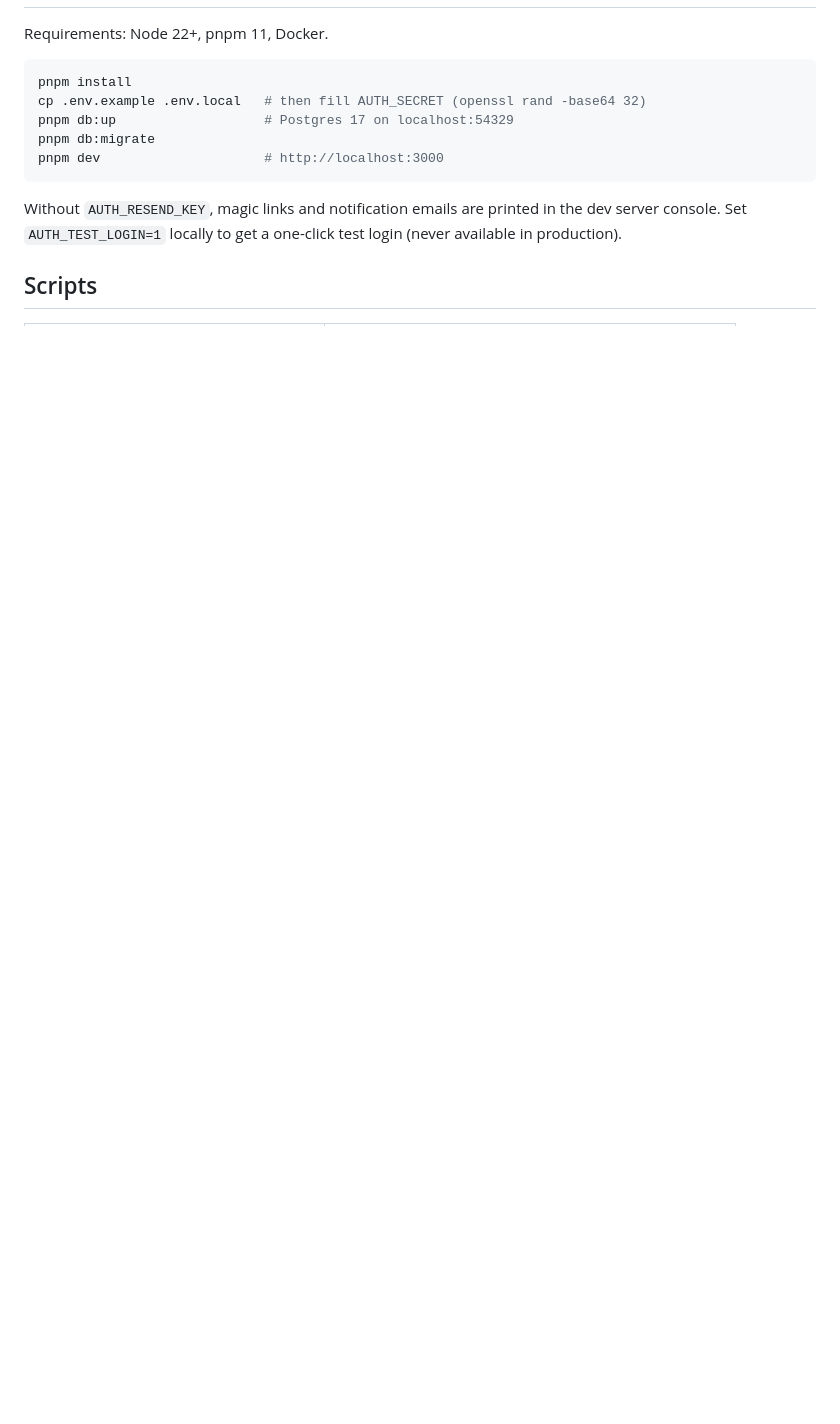
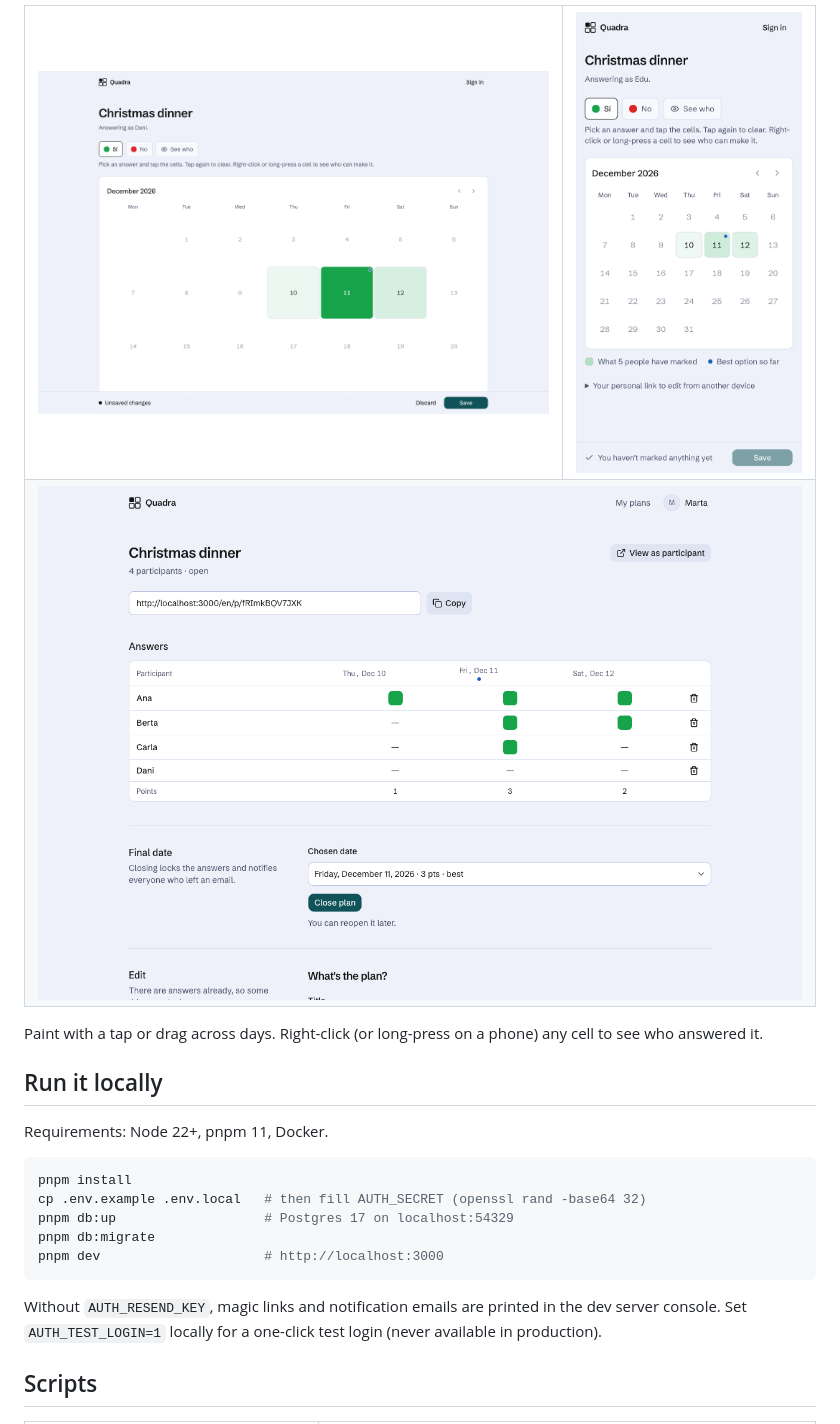
Before and after one commit to suitux/Mitday, a Markdown page: README.md, the part around one of its changes. Drawn GitHub-style; pictures changed too: docs/readme/manage.png (added), docs/readme/mobile.png (added), docs/readme/participate.png (added); blank space fills up the shorter version.

````diff
--- a/README.md
+++ b/README.md
@@ -6,3 +29,16 @@ Find the day that works for everyone. Create a plan, share the link, and everyon
+<table>
+  <tr>
+    <td width="68%"><img src="docs/readme/participate.png" alt="A guest painting the days they can make on a plan called Christmas dinner."></td>
+    <td width="32%"><img src="docs/readme/mobile.png" alt="The same plan on a phone."></td>
+  </tr>
+  <tr>
+    <td colspan="2"><img src="docs/readme/manage.png" alt="The creator's view: the answers table with points per day and the final date picker."></td>
+  </tr>
+</table>
+
+Paint with a tap or drag across days. Right-click (or long-press on a phone) any cell to see who answered it.
+
+## Run it locally
 
 Requirements: Node 22+, pnpm 11, Docker.
 
@@ -14,7 +50,7 @@ pnpm db:migrate
 pnpm dev                     # http://localhost:3000
 ```
 
-Without `AUTH_RESEND_KEY`, magic links and notification emails are printed in the dev server console. Set `AUTH_TEST_LOGIN=1` locally to get a one-click test login (never available in production).
+Without `AUTH_RESEND_KEY`, magic links and notification emails are printed in the dev server console. Set `AUTH_TEST_LOGIN=1` locally for a one-click test login (never available in production).
 
 ## Scripts
 
````
Also changed, not shown: other parts of README.md (+50 -9 lines), docs/readme/banner.png (added), docs/readme/chat.png (added), docs/readme/landing.png (added).
